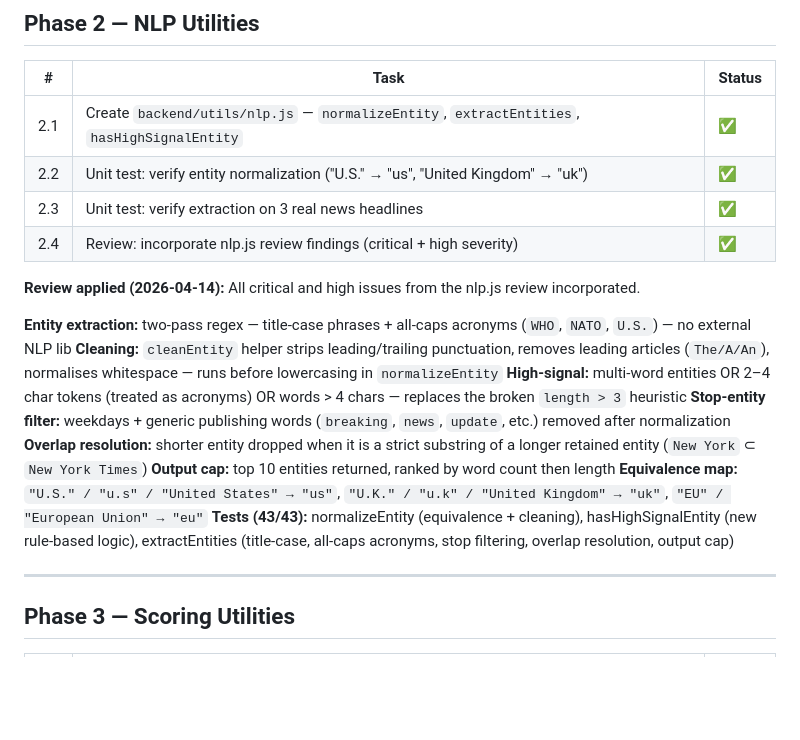
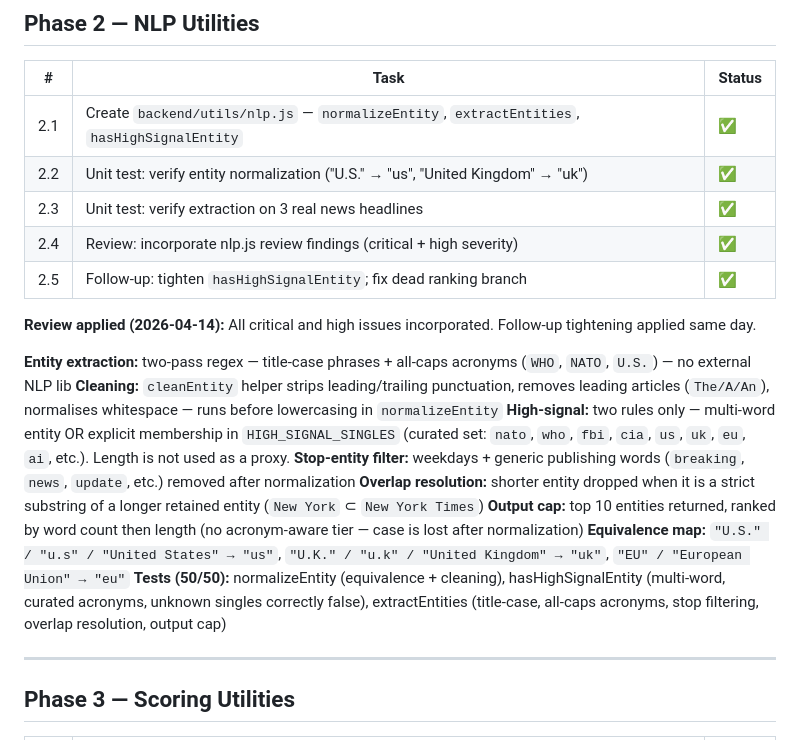
Before and after one commit to aishvar23/quydly, a Markdown page: GOLD_SET_PIPELINE.md, the part around the change. GitHub-like rendering; blank space fills up the shorter version.

Commit message:
docs: update tracker — Phase 2 task 2.5 done (hasHighSignalEntity tightening)
Co-Authored-By: Claude Sonnet 4.6 <noreply@anthropic.com>

```diff
--- a/GOLD_SET_PIPELINE.md
+++ b/GOLD_SET_PIPELINE.md
@@ -95,17 +95,18 @@ raw_articles (Supabase)
 | 2.2 | Unit test: verify entity normalization ("U.S." → "us", "United Kingdom" → "uk") | ✅ |
 | 2.3 | Unit test: verify extraction on 3 real news headlines | ✅ |
 | 2.4 | Review: incorporate nlp.js review findings (critical + high severity) | ✅ |
+| 2.5 | Follow-up: tighten `hasHighSignalEntity`; fix dead ranking branch | ✅ |
 
-**Review applied (2026-04-14):** All critical and high issues from the nlp.js review incorporated.
+**Review applied (2026-04-14):** All critical and high issues incorporated. Follow-up tightening applied same day.
 
 **Entity extraction:** two-pass regex — title-case phrases + all-caps acronyms (`WHO`, `NATO`, `U.S.`) — no external NLP lib
 **Cleaning:** `cleanEntity` helper strips leading/trailing punctuation, removes leading articles (`The/A/An`), normalises whitespace — runs before lowercasing in `normalizeEntity`
-**High-signal:** multi-word entities OR 2–4 char tokens (treated as acronyms) OR words > 4 chars — replaces the broken `length > 3` heuristic
+**High-signal:** two rules only — multi-word entity OR explicit membership in `HIGH_SIGNAL_SINGLES` (curated set: `nato`, `who`, `fbi`, `cia`, `us`, `uk`, `eu`, `ai`, etc.). Length is not used as a proxy.
 **Stop-entity filter:** weekdays + generic publishing words (`breaking`, `news`, `update`, etc.) removed after normalization
 **Overlap resolution:** shorter entity dropped when it is a strict substring of a longer retained entity (`New York` ⊂ `New York Times`)
-**Output cap:** top 10 entities returned, ranked by word count then length
+**Output cap:** top 10 entities returned, ranked by word count then length (no acronym-aware tier — case is lost after normalization)
 **Equivalence map:** `"U.S." / "u.s" / "United States" → "us"`, `"U.K." / "u.k" / "United Kingdom" → "uk"`, `"EU" / "European Union" → "eu"`
-**Tests (43/43):** normalizeEntity (equivalence + cleaning), hasHighSignalEntity (new rule-based logic), extractEntities (title-case, all-caps acronyms, stop filtering, overlap resolution, output cap)
+**Tests (50/50):** normalizeEntity (equivalence + cleaning), hasHighSignalEntity (multi-word, curated acronyms, unknown singles correctly false), extractEntities (title-case, all-caps acronyms, stop filtering, overlap resolution, output cap)
 
 ---
 
```
